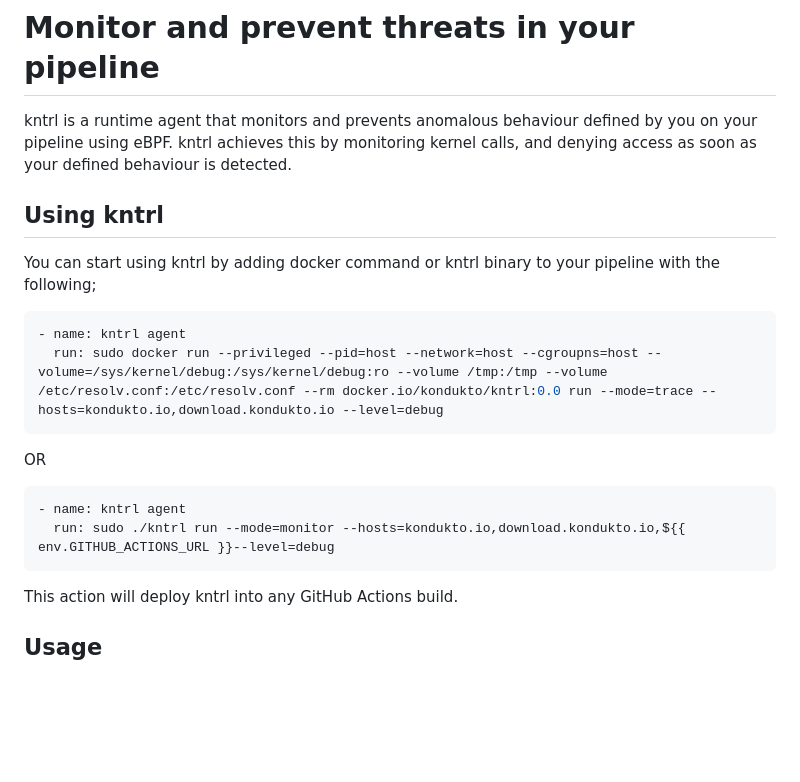
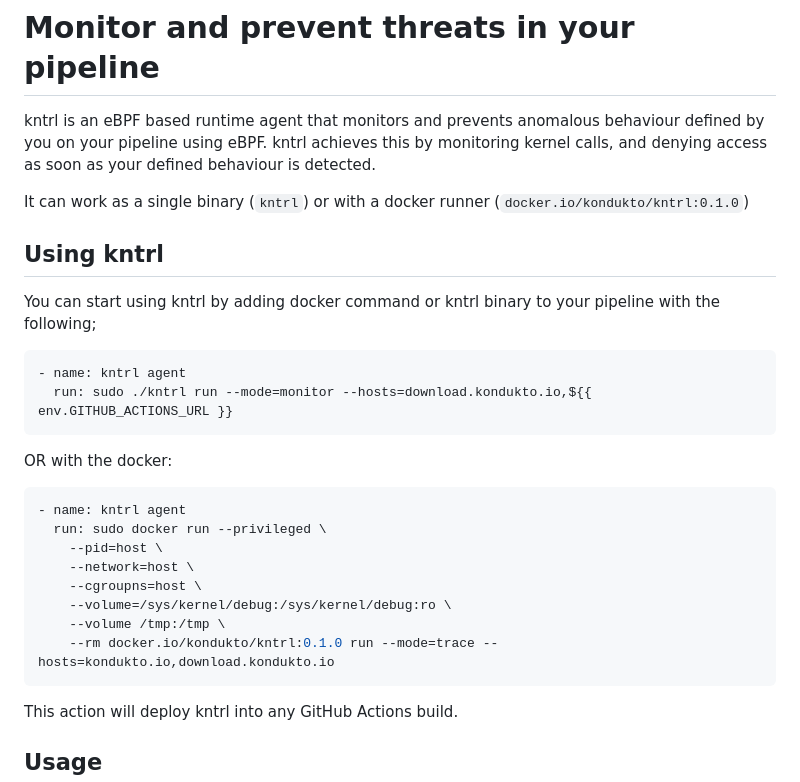
Before and after one commit to kondukto-io/kntrl, a Markdown page: Readme.md, the part around the change. Drawn GitHub-style; blank space fills up the shorter version.

Commit message:
fix syntax in readme

````diff
--- a/Readme.md
+++ b/Readme.md
@@ -1,6 +1,8 @@
 # Monitor and prevent threats in your pipeline
 
-kntrl is a runtime agent that monitors and prevents anomalous behaviour defined by you on your pipeline using eBPF. kntrl achieves this by monitoring kernel calls, and denying access as soon as your defined behaviour is detected.
+kntrl is an eBPF based runtime agent that monitors and prevents anomalous behaviour defined by you on your pipeline using eBPF. kntrl achieves this by monitoring kernel calls, and denying access as soon as your defined behaviour is detected.
+
+It can work as a single binary (`kntrl`) or with a docker runner (`docker.io/kondukto/kntrl:0.1.0`)
 
 ## Using kntrl
 
@@ -8,14 +10,20 @@ You can start using kntrl by adding docker command or kntrl binary to your pipel
 
 ```yaml
 - name: kntrl agent
-  run: sudo docker run --privileged --pid=host --network=host --cgroupns=host --volume=/sys/kernel/debug:/sys/kernel/debug:ro --volume /tmp:/tmp --volume /etc/resolv.conf:/etc/resolv.conf --rm docker.io/kondukto/kntrl:0.0 run --mode=trace --hosts=kondukto.io,download.kondukto.io --level=debug
+  run: sudo ./kntrl run --mode=monitor --hosts=download.kondukto.io,${{ env.GITHUB_ACTIONS_URL }}
 ```
 
-OR
+OR with the docker:
 
 ```yaml
 - name: kntrl agent
-  run: sudo ./kntrl run --mode=monitor --hosts=kondukto.io,download.kondukto.io,${{ env.GITHUB_ACTIONS_URL }}--level=debug
+  run: sudo docker run --privileged \
+    --pid=host \
+    --network=host \
+    --cgroupns=host \
+    --volume=/sys/kernel/debug:/sys/kernel/debug:ro \
+    --volume /tmp:/tmp \
+    --rm docker.io/kondukto/kntrl:0.1.0 run --mode=trace --hosts=kondukto.io,download.kondukto.io
 ```
 
 This action will deploy kntrl into any GitHub Actions build.
````
